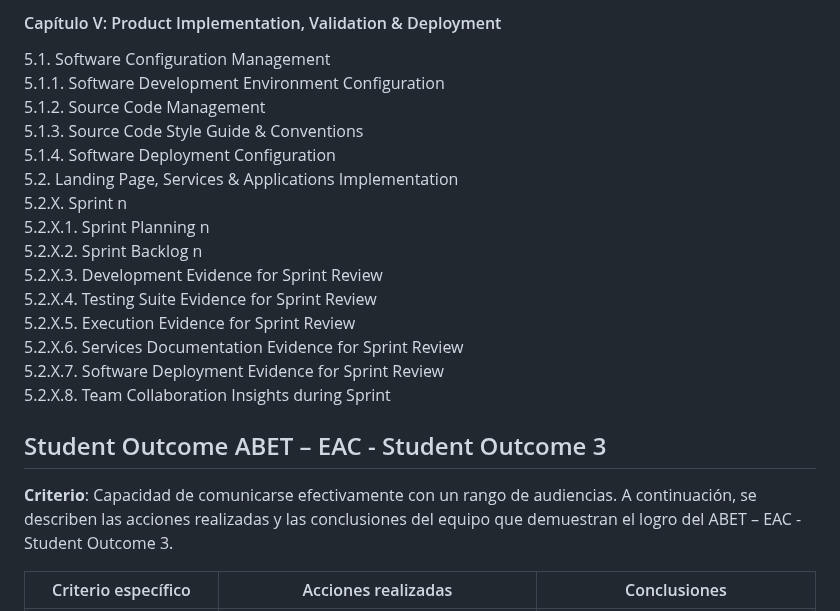
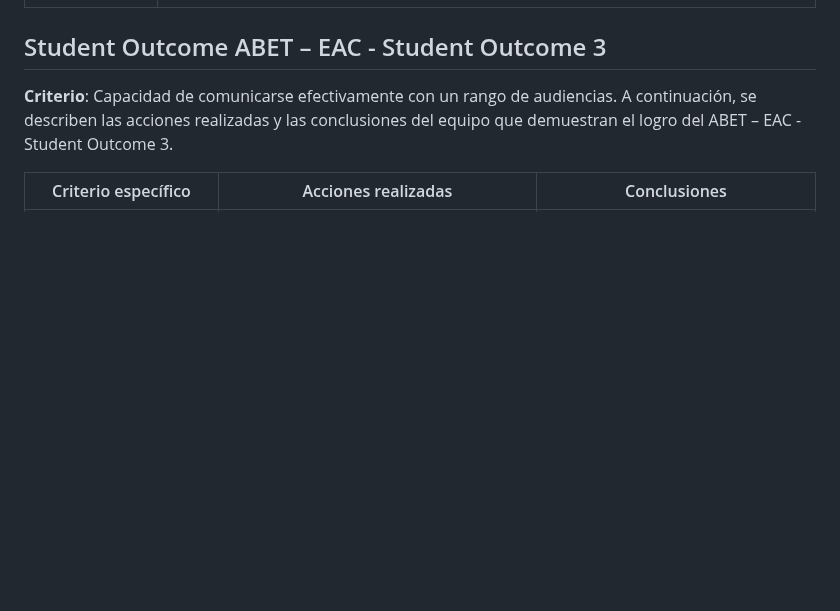
Before and after one commit to Roiander/HealMe, a Markdown page: README.md, the part around one of its changes. Drawn GitHub-style; blank space fills up the shorter version.

```diff
--- a/README.md
+++ b/README.md
@@ -126,19 +64,3 @@
-#### Capítulo V: Product Implementation, Validation & Deployment
-5.1. Software Configuration Management
-5.1.1. Software Development Environment Configuration
-5.1.2. Source Code Management
-5.1.3. Source Code Style Guide & Conventions
-5.1.4. Software Deployment Configuration
-5.2. Landing Page, Services & Applications Implementation
-5.2.X. Sprint n
-5.2.X.1. Sprint Planning n
-5.2.X.2. Sprint Backlog n
-5.2.X.3. Development Evidence for Sprint Review
-5.2.X.4. Testing Suite Evidence for Sprint Review
-5.2.X.5. Execution Evidence for Sprint Review
-5.2.X.6. Services Documentation Evidence for Sprint Review
-5.2.X.7. Software Deployment Evidence for Sprint Review
-5.2.X.8. Team Collaboration Insights during Sprint
 
 
 ## Student Outcome ABET – EAC - Student Outcome 3
```
Also changed, not shown: other parts of README.md (+0 -62 lines).
